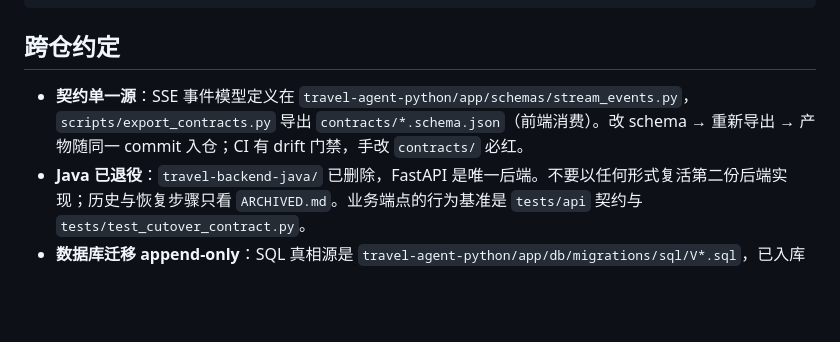
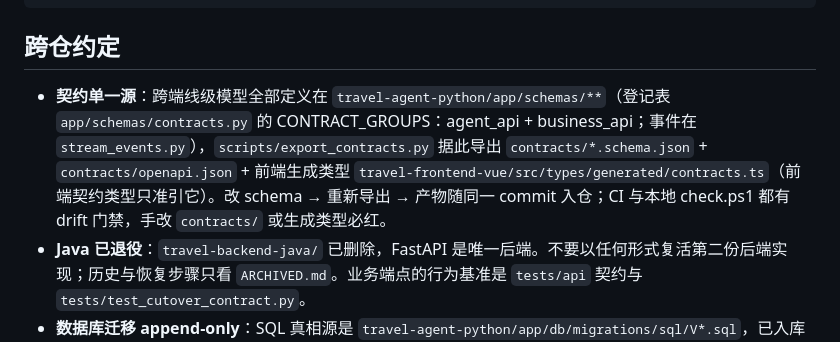
Before and after one commit to wabcyyyy/Travel-Assistant, a Markdown page: AGENTS.md, the part around the change. Drawn GitHub-style; blank space fills up the shorter version.

Commit message:
docs: align contract single-source convention with expanded pipeline

```diff
--- a/AGENTS.md
+++ b/AGENTS.md
@@ -26,7 +26,7 @@ cd travel-frontend-vue && npm run build && npm run theme:lint && npm run ep:lint
 
 ## 跨仓约定
 
-- **契约单一源**：SSE 事件模型定义在 `travel-agent-python/app/schemas/stream_events.py`，`scripts/export_contracts.py` 导出 `contracts/*.schema.json`（前端消费）。改 schema → 重新导出 → 产物随同一 commit 入仓；CI 有 drift 门禁，手改 `contracts/` 必红。
+- **契约单一源**：跨端线级模型全部定义在 `travel-agent-python/app/schemas/**`（登记表 `app/schemas/contracts.py` 的 CONTRACT_GROUPS：agent_api + business_api；事件在 `stream_events.py`），`scripts/export_contracts.py` 据此导出 `contracts/*.schema.json` + `contracts/openapi.json` + 前端生成类型 `travel-frontend-vue/src/types/generated/contracts.ts`（前端契约类型只准引它）。改 schema → 重新导出 → 产物随同一 commit 入仓；CI 与本地 check.ps1 都有 drift 门禁，手改 `contracts/` 或生成类型必红。
 - **Java 已退役**：`travel-backend-java/` 已删除，FastAPI 是唯一后端。不要以任何形式复活第二份后端实现；历史与恢复步骤只看 `ARCHIVED.md`。业务端点的行为基准是 `tests/api` 契约与 `tests/test_cutover_contract.py`。
 - **数据库迁移 append-only**：SQL 真相源是 `travel-agent-python/app/db/migrations/sql/V*.sql`，已入库的迁移文件禁止修改/重排，新变更只能追加新版本。
 
```
